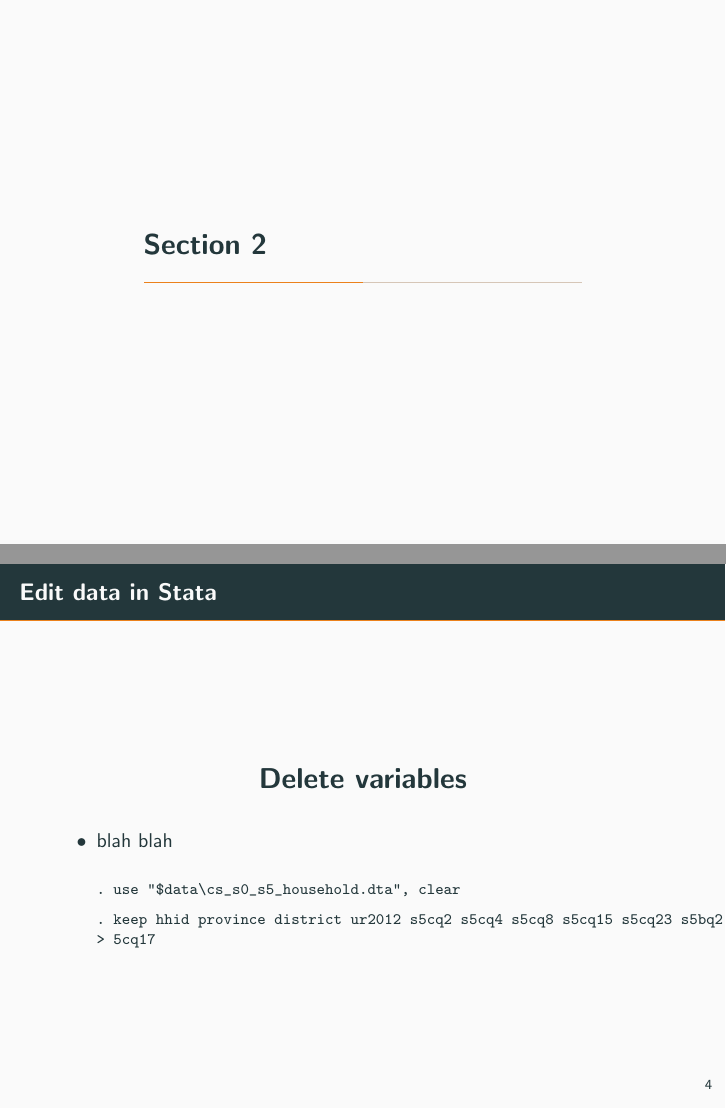
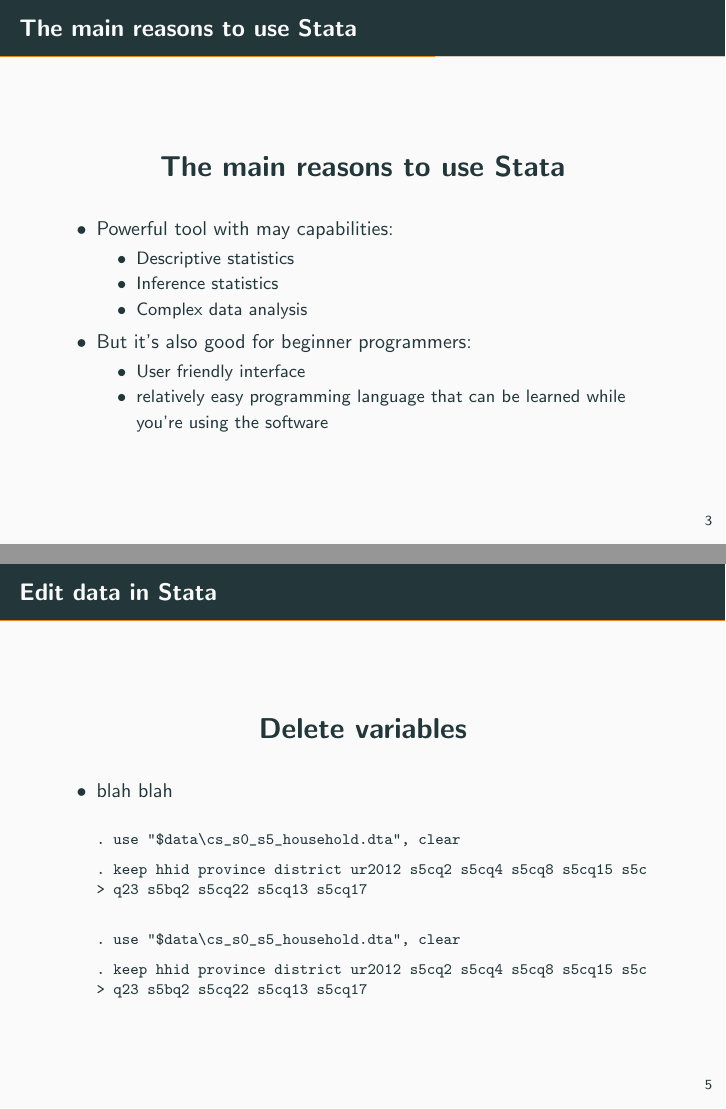
Before and after one commit to anhnguyendepocen/stata_training_govt_officials, LaTeX slides (stata_workshop_for_govt_officials.tex, which reads stata_workshop_for_govt_officials_1.log.tex): pages 5 and 7 of 8 before the commit and pages 5 and 8 of 9 after it, joined at a grey line. Compiled offline with pdfLaTeX.

Commit message:
Added a few slides in sec 1 and 1 image

```diff
--- a/stata_workshop_for_govt_officials.tex
+++ b/stata_workshop_for_govt_officials.tex
@@ -18,7 +18,7 @@
 	\date{August, 2018}
 
 	\titlegraphic{%
-		\includegraphics[width=.2\textwidth]{logo_i2i}\hfill % I think I should probably ask for a better image for this thing....
+		\includegraphics[width=.2\textwidth]{DIME}\hfill % I think I should probably ask for a better image for this thing....
 		\includegraphics[width=.15\textwidth]{logo_minagri}\hfill
 		\includegraphics[width=.2\textwidth]{logo_eu}
 		}
@@ -67,6 +70,38 @@
 
 		\end{itemize}
 	\end{frame}
+
+
+
+	\begin{frame}
+		\frametitle{\textsc{The main reasons to use Stata}}
+		\begin{center}
+			\Large\textbf{The main reasons to use Stata}
+		\end{center}
+		\begin{itemize}
+			\item Powerful tool with may capabilities:
+
+			\begin{itemize}
+				\item Descriptive statistics
+
+				\item Inference statistics
+
+				\item Complex data analysis
+
+			\end{itemize}
+
+			\item But it’s also good for beginner programmers:
+
+			\begin{itemize}
+				\item User friendly interface
+
+				\item relatively easy programming language that can be learned while you’re using the software
+
+			\end{itemize}
+		\end{itemize}
+	\end{frame}
+
+
 
 \section{Section 2}
 
@@ -86,6 +121,8 @@
 		\item blah blah
 		\end{itemize}
 		\begin{stlog}\input{stata_workshop_for_govt_officials_1.log.tex}\end{stlog}
+
+\begin{stlog}\input{stata_workshop_for_govt_officials_1.log.tex}\end{stlog}
 	\end{frame}
 
 
--- a/stata_workshop_for_govt_officials_1.log.tex
+++ b/stata_workshop_for_govt_officials_1.log.tex
@@ -1,5 +1,5 @@
 . use "$data\\cs_s0_s5_household.dta", clear
 {\smallskip}
-. keep hhid province district ur2012 s5cq2 s5cq4 s5cq8 s5cq15 s5cq23 s5bq2 s5cq22 s5cq13 s
-> 5cq17
+. keep hhid province district ur2012 s5cq2 s5cq4 s5cq8 s5cq15 s5c
+> q23 s5bq2 s5cq22 s5cq13 s5cq17
 {\smallskip}
```
Also changed, not shown: open_dataset_menu.png (added), stata_workshop_for_govt_officials.pdf, stata_workshop_for_govt_officials.tex (3 more changed lines), 6 other files. Lines whose indentation alone changed are shown as unchanged.
